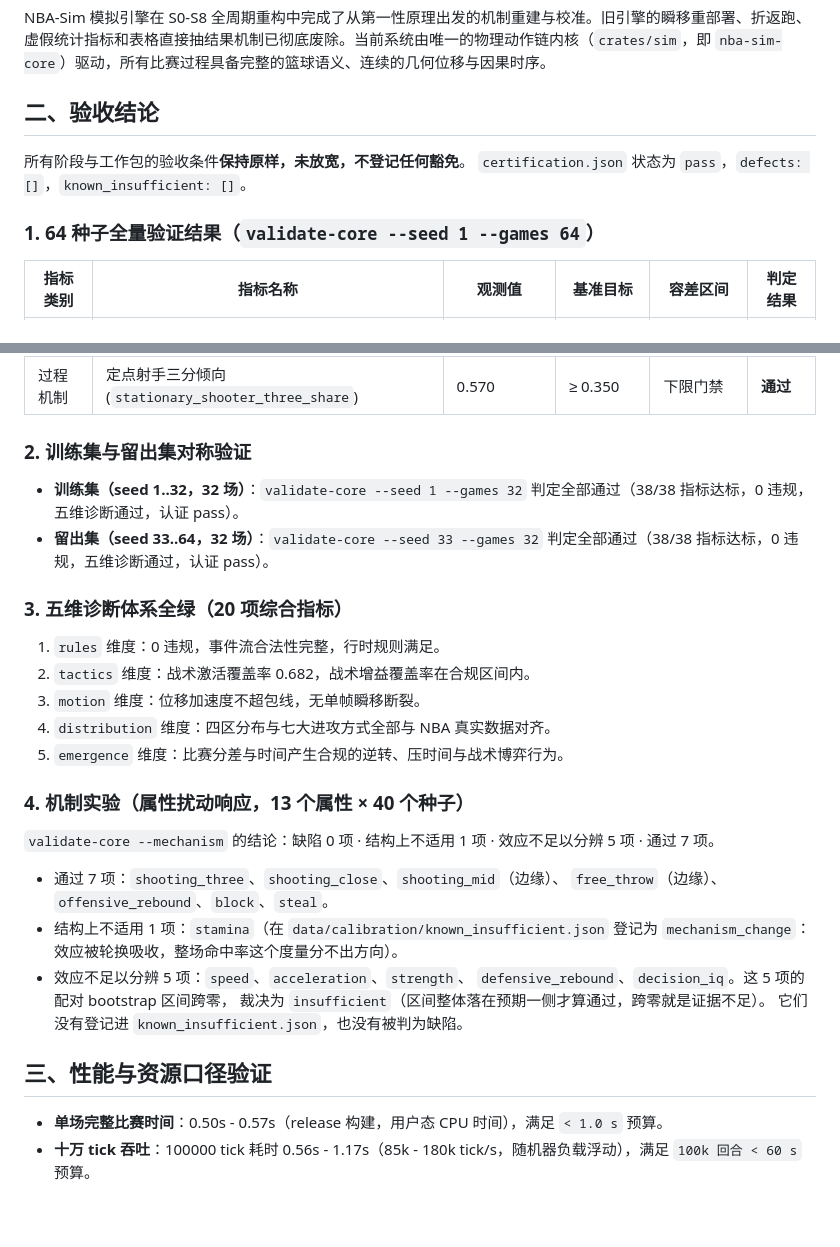
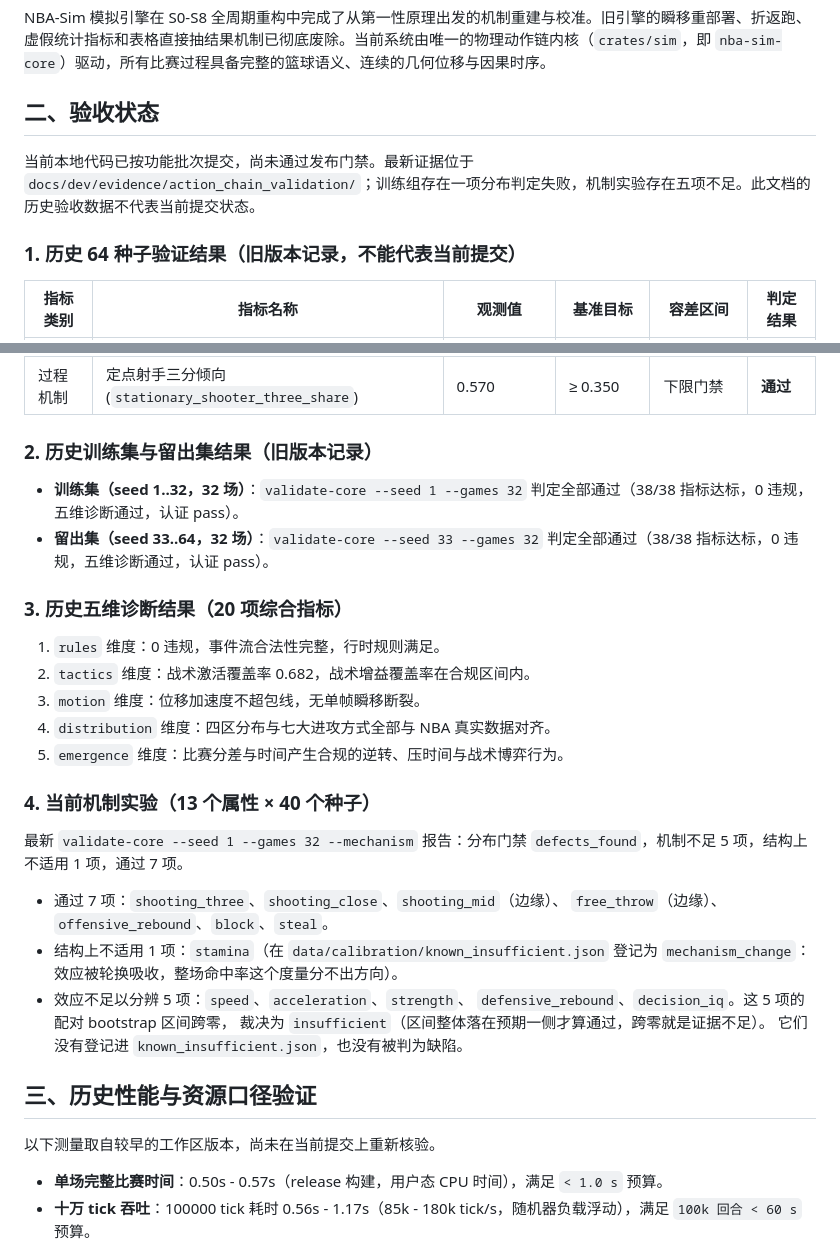
Before and after one commit to disaeye/nba-sim, a Markdown page: docs/s8_release_acceptance.md, 2 parts joined by grey strips. GitHub-like rendering; blank space fills up the shorter version.

Commit message:
docs: mark prior release acceptance figures as historical

```diff
--- a/docs/s8_release_acceptance.md
+++ b/docs/s8_release_acceptance.md
@@ -4,12 +4,11 @@
 
 NBA-Sim 模拟引擎在 S0-S8 全周期重构中完成了从第一性原理出发的机制重建与校准。旧引擎的瞬移重部署、折返跑、虚假统计指标和表格直接抽结果机制已彻底废除。当前系统由唯一的物理动作链内核（`crates/sim`，即 `nba-sim-core`）驱动，所有比赛过程具备完整的篮球语义、连续的几何位移与因果时序。
 
-## 二、验收结论
+## 二、验收状态
 
-所有阶段与工作包的验收条件**保持原样，未放宽，不登记任何豁免**。
-`certification.json` 状态为 `pass`，`defects: []`，`known_insufficient: []`。
+当前本地代码已按功能批次提交，尚未通过发布门禁。最新证据位于 `docs/dev/evidence/action_chain_validation/`；训练组存在一项分布判定失败，机制实验存在五项不足。此文档的历史验收数据不代表当前提交状态。
 
-### 1. 64 种子全量验证结果（`validate-core --seed 1 --games 64`）
+### 1. 历史 64 种子验证结果（旧版本记录，不能代表当前提交）
 
 | 指标类别 | 指标名称 | 观测值 | 基准目标 | 容差区间 | 判定结果 |
 | --- | --- | --- | --- | --- | --- |
@@ -45,12 +44,12 @@ NBA-Sim 模拟引擎在 S0-S8 全周期重构中完成了从第一性原理出
 | 过程机制 | 内线球员三分受限 (`post_scorer_three_share`) | 0.000 | ≤ 0.040 | 上限门禁 | **通过** |
 | 过程机制 | 定点射手三分倾向 (`stationary_shooter_three_share`) | 0.570 | ≥ 0.350 | 下限门禁 | **通过** |
 
-### 2. 训练集与留出集对称验证
+### 2. 历史训练集与留出集结果（旧版本记录）
 
 - **训练集（seed 1..32，32 场）**：`validate-core --seed 1 --games 32` 判定全部通过（38/38 指标达标，0 违规，五维诊断通过，认证 pass）。
 - **留出集（seed 33..64，32 场）**：`validate-core --seed 33 --games 32` 判定全部通过（38/38 指标达标，0 违规，五维诊断通过，认证 pass）。
 
-### 3. 五维诊断体系全绿（20 项综合指标）
+### 3. 历史五维诊断结果（20 项综合指标）
 
 1. `rules` 维度：0 违规，事件流合法性完整，行时规则满足。
 2. `tactics` 维度：战术激活覆盖率 0.682，战术增益覆盖率在合规区间内。
@@ -58,10 +57,9 @@ NBA-Sim 模拟引擎在 S0-S8 全周期重构中完成了从第一性原理出
 4. `distribution` 维度：四区分布与七大进攻方式全部与 NBA 真实数据对齐。
 5. `emergence` 维度：比赛分差与时间产生合规的逆转、压时间与战术博弈行为。
 
-### 4. 机制实验（属性扰动响应，13 个属性 × 40 个种子）
+### 4. 当前机制实验（13 个属性 × 40 个种子）
 
-`validate-core --mechanism` 的结论：缺陷 0 项 · 结构上不适用 1 项 · 效应不足以分辨
-5 项 · 通过 7 项。
+最新 `validate-core --seed 1 --games 32 --mechanism` 报告：分布门禁 `defects_found`，机制不足 5 项，结构上不适用 1 项，通过 7 项。
 
 - 通过 7 项：`shooting_three`、`shooting_close`、`shooting_mid`（边缘）、
   `free_throw`（边缘）、`offensive_rebound`、`block`、`steal`。
@@ -73,7 +71,9 @@ NBA-Sim 模拟引擎在 S0-S8 全周期重构中完成了从第一性原理出
   它们没有登记进 `known_insufficient.json`，也没有被判为缺陷。
 
 
-## 三、性能与资源口径验证
+## 三、历史性能与资源口径验证
+
+以下测量取自较早的工作区版本，尚未在当前提交上重新核验。
 
 - **单场完整比赛时间**：0.50s - 0.57s（release 构建，用户态 CPU 时间），满足 `< 1.0 s` 预算。
 - **十万 tick 吞吐**：100000 tick 耗时 0.56s - 1.17s（85k - 180k tick/s，随机器负载浮动），满足 `100k 回合 < 60 s` 预算。
```
